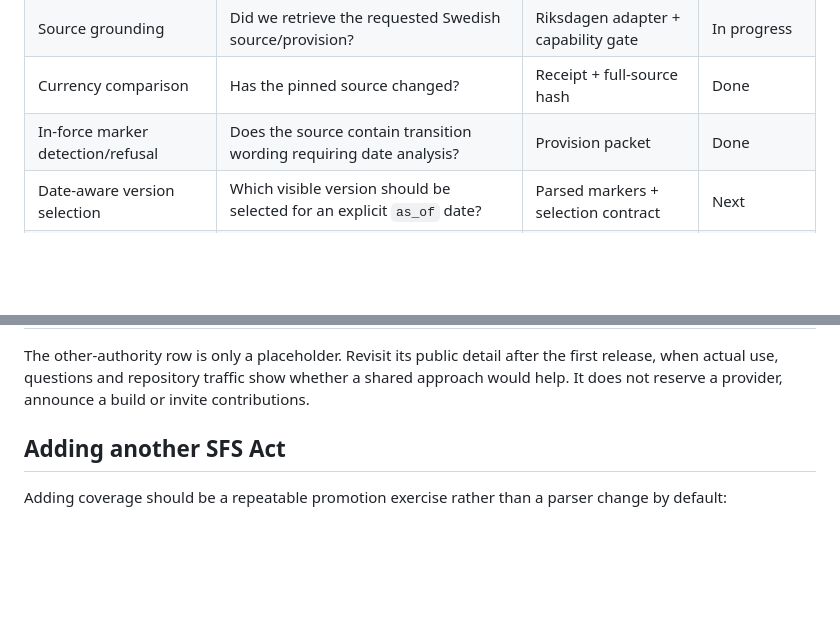
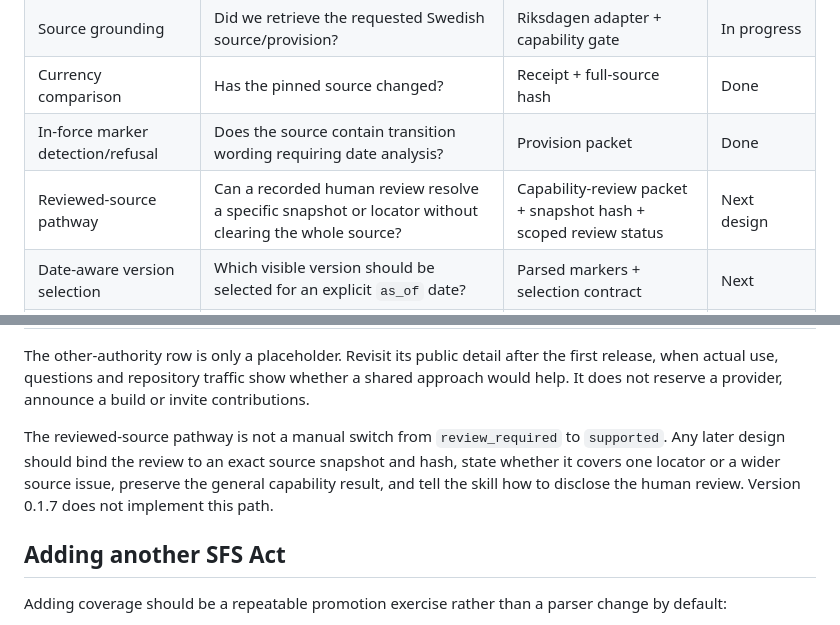
Before and after one commit to robertkuter/legal-source-connector, a Markdown page: docs/MODULE-ROADMAP.md, 2 parts joined by grey strips. GitHub-like rendering; blank space fills up the shorter version.

```diff
--- a/docs/MODULE-ROADMAP.md
+++ b/docs/MODULE-ROADMAP.md
@@ -55,6 +55,7 @@ than adding code.
 | Source grounding | Did we retrieve the requested Swedish source/provision? | Riksdagen adapter + capability gate | In progress |
 | Currency comparison | Has the pinned source changed? | Receipt + full-source hash | Done |
 | In-force marker detection/refusal | Does the source contain transition wording requiring date analysis? | Provision packet | Done |
+| Reviewed-source pathway | Can a recorded human review resolve a specific snapshot or locator without clearing the whole source? | Capability-review packet + snapshot hash + scoped review status | Next design |
 | Date-aware version selection | Which visible version should be selected for an explicit `as_of` date? | Parsed markers + selection contract | Next |
 | Source resolver | Which SFS number does “LAS” or a statute name mean? | Riksdagen search | Later |
 | Legal research | What do source hierarchy and preparatory works add? | Grounding + resolver | Later |
@@ -66,6 +67,11 @@ than adding code.
 The other-authority row is only a placeholder. Revisit its public detail after the first
 release, when actual use, questions and repository traffic show whether a shared approach
 would help. It does not reserve a provider, announce a build or invite contributions.
+
+The reviewed-source pathway is not a manual switch from `review_required` to `supported`.
+Any later design should bind the review to an exact source snapshot and hash, state whether
+it covers one locator or a wider source issue, preserve the general capability result, and
+tell the skill how to disclose the human review. Version 0.1.7 does not implement this path.
 
 ## Adding another SFS Act
 
```
Also changed, not shown: README.md (+17 -4 lines).
